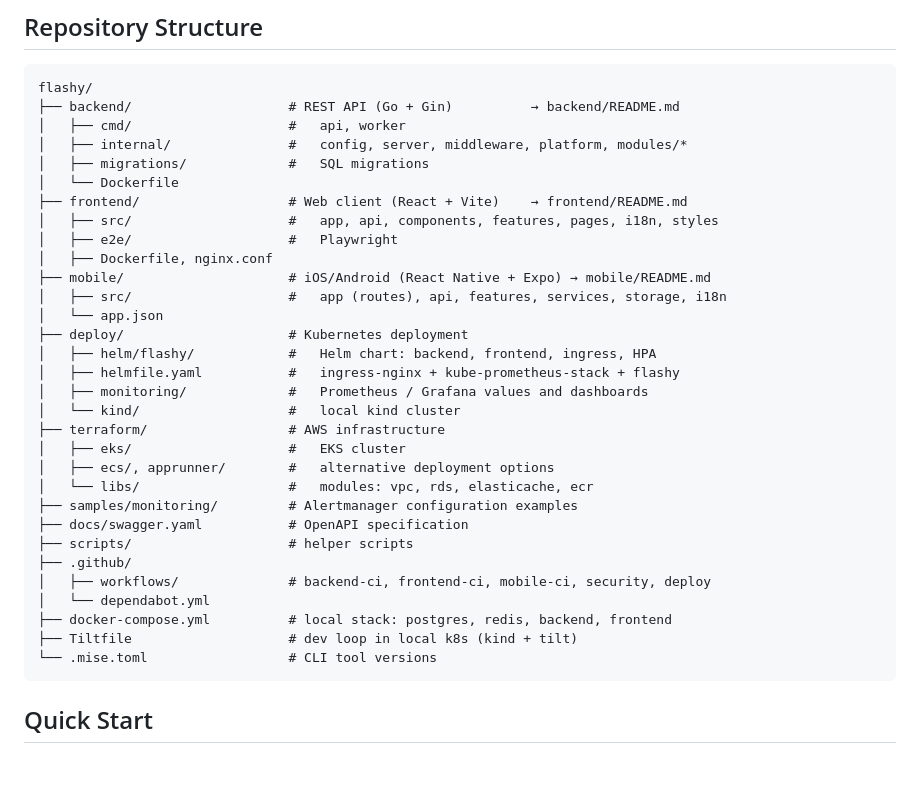
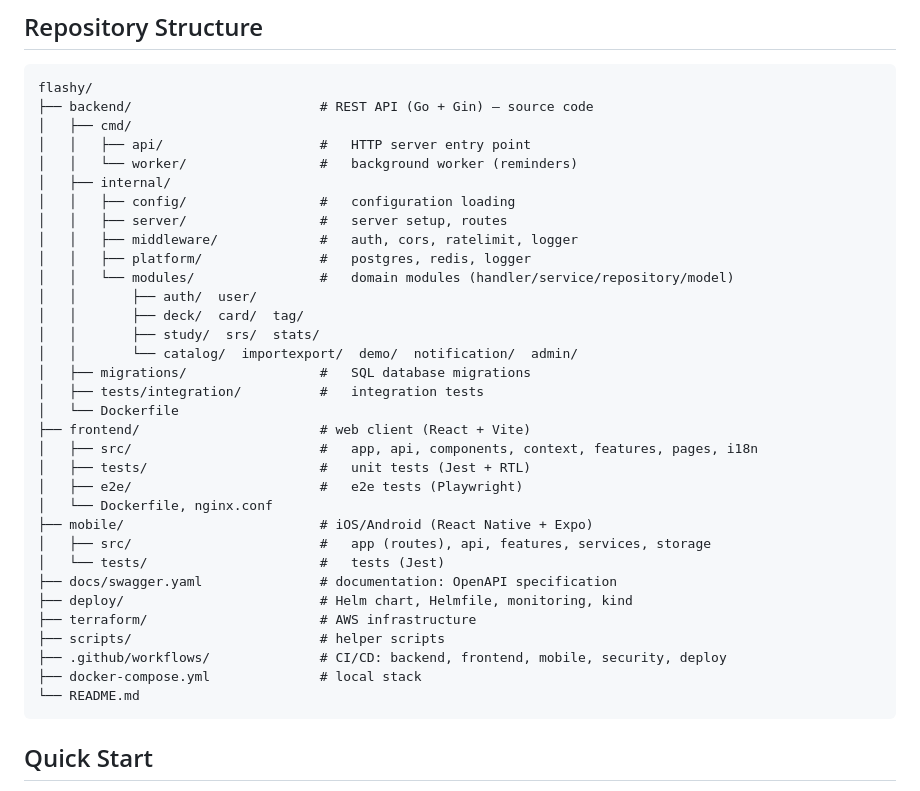
Before and after one commit to flashycorp/flashy, a Markdown page: README.md, the part around the change. GitHub-like rendering; blank space fills up the shorter version.

Commit message:
docs: update  main structure repo in the README.md

````diff
--- a/README.md
+++ b/README.md
@@ -38,36 +38,38 @@
 
 ```
 flashy/
-├── backend/                    # REST API (Go + Gin)          → backend/README.md
-│   ├── cmd/                    #   api, worker
-│   ├── internal/               #   config, server, middleware, platform, modules/*
-│   ├── migrations/             #   SQL migrations
+├── backend/                        # REST API (Go + Gin) — source code
+│   ├── cmd/
+│   │   ├── api/                    #   HTTP server entry point
+│   │   └── worker/                 #   background worker (reminders)
+│   ├── internal/
+│   │   ├── config/                 #   configuration loading
+│   │   ├── server/                 #   server setup, routes
+│   │   ├── middleware/             #   auth, cors, ratelimit, logger
+│   │   ├── platform/               #   postgres, redis, logger
+│   │   └── modules/                #   domain modules (handler/service/repository/model)
+│   │       ├── auth/  user/
+│   │       ├── deck/  card/  tag/
+│   │       ├── study/  srs/  stats/
+│   │       └── catalog/  importexport/  demo/  notification/  admin/
+│   ├── migrations/                 #   SQL database migrations
+│   ├── tests/integration/          #   integration tests
 │   └── Dockerfile
-├── frontend/                   # Web client (React + Vite)    → frontend/README.md
-│   ├── src/                    #   app, api, components, features, pages, i18n, styles
-│   ├── e2e/                    #   Playwright
-│   ├── Dockerfile, nginx.conf
-├── mobile/                     # iOS/Android (React Native + Expo) → mobile/README.md
-│   ├── src/                    #   app (routes), api, features, services, storage, i18n
-│   └── app.json
-├── deploy/                     # Kubernetes deployment
-│   ├── helm/flashy/            #   Helm chart: backend, frontend, ingress, HPA
-│   ├── helmfile.yaml           #   ingress-nginx + kube-prometheus-stack + flashy
-│   ├── monitoring/             #   Prometheus / Grafana values and dashboards
-│   └── kind/                   #   local kind cluster
-├── terraform/                  # AWS infrastructure
-│   ├── eks/                    #   EKS cluster
-│   ├── ecs/, apprunner/        #   alternative deployment options
-│   └── libs/                   #   modules: vpc, rds, elasticache, ecr
-├── samples/monitoring/         # Alertmanager configuration examples
-├── docs/swagger.yaml           # OpenAPI specification
-├── scripts/                    # helper scripts
-├── .github/
-│   ├── workflows/              # backend-ci, frontend-ci, mobile-ci, security, deploy
-│   └── dependabot.yml
-├── docker-compose.yml          # local stack: postgres, redis, backend, frontend
-├── Tiltfile                    # dev loop in local k8s (kind + tilt)
-└── .mise.toml                  # CLI tool versions
+├── frontend/                       # web client (React + Vite)
+│   ├── src/                        #   app, api, components, context, features, pages, i18n
+│   ├── tests/                      #   unit tests (Jest + RTL)
+│   ├── e2e/                        #   e2e tests (Playwright)
+│   └── Dockerfile, nginx.conf
+├── mobile/                         # iOS/Android (React Native + Expo)
+│   ├── src/                        #   app (routes), api, features, services, storage
+│   └── tests/                      #   tests (Jest)
+├── docs/swagger.yaml               # documentation: OpenAPI specification
+├── deploy/                         # Helm chart, Helmfile, monitoring, kind
+├── terraform/                      # AWS infrastructure
+├── scripts/                        # helper scripts
+├── .github/workflows/              # CI/CD: backend, frontend, mobile, security, deploy
+├── docker-compose.yml              # local stack
+└── README.md
 ```
 
 ## Quick Start
````
